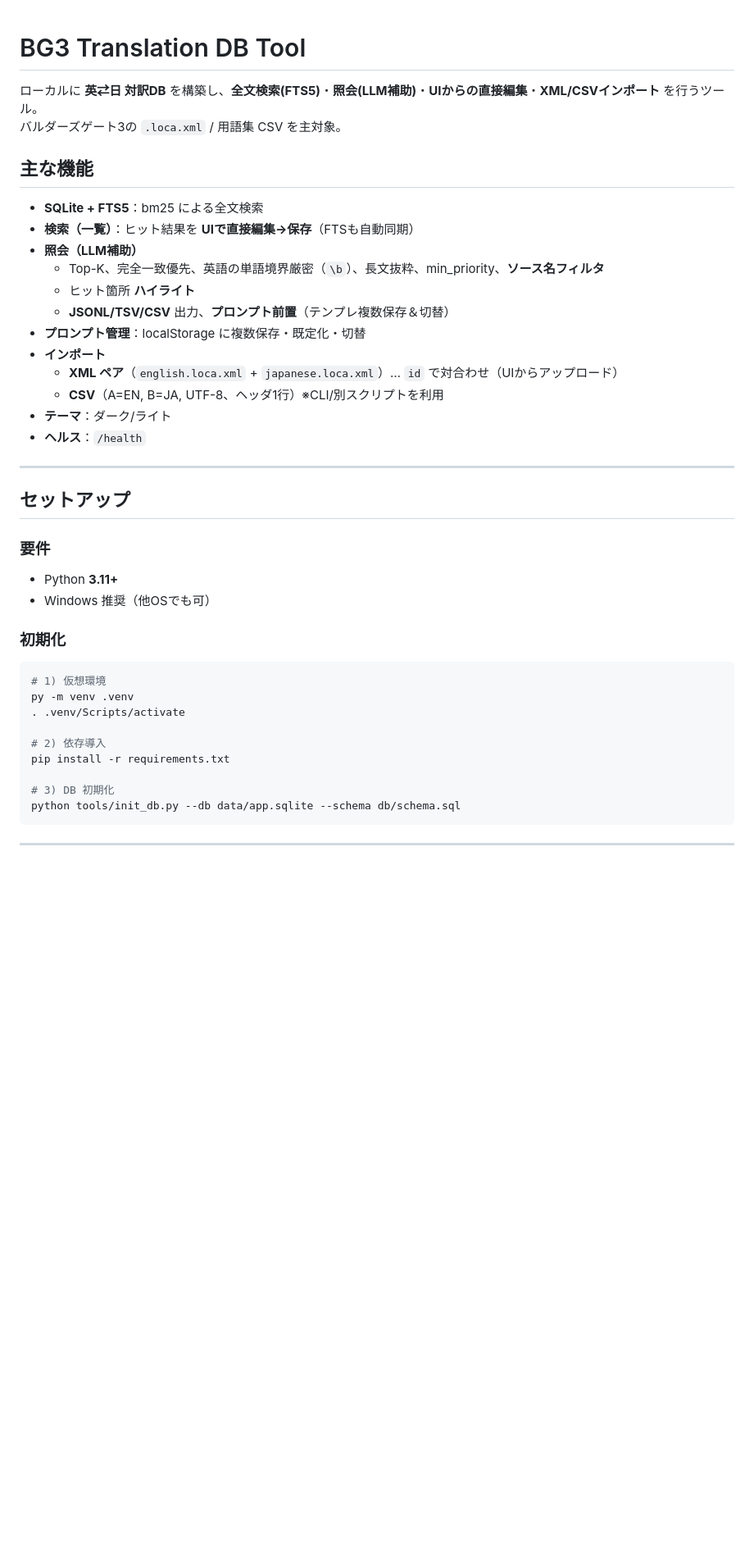
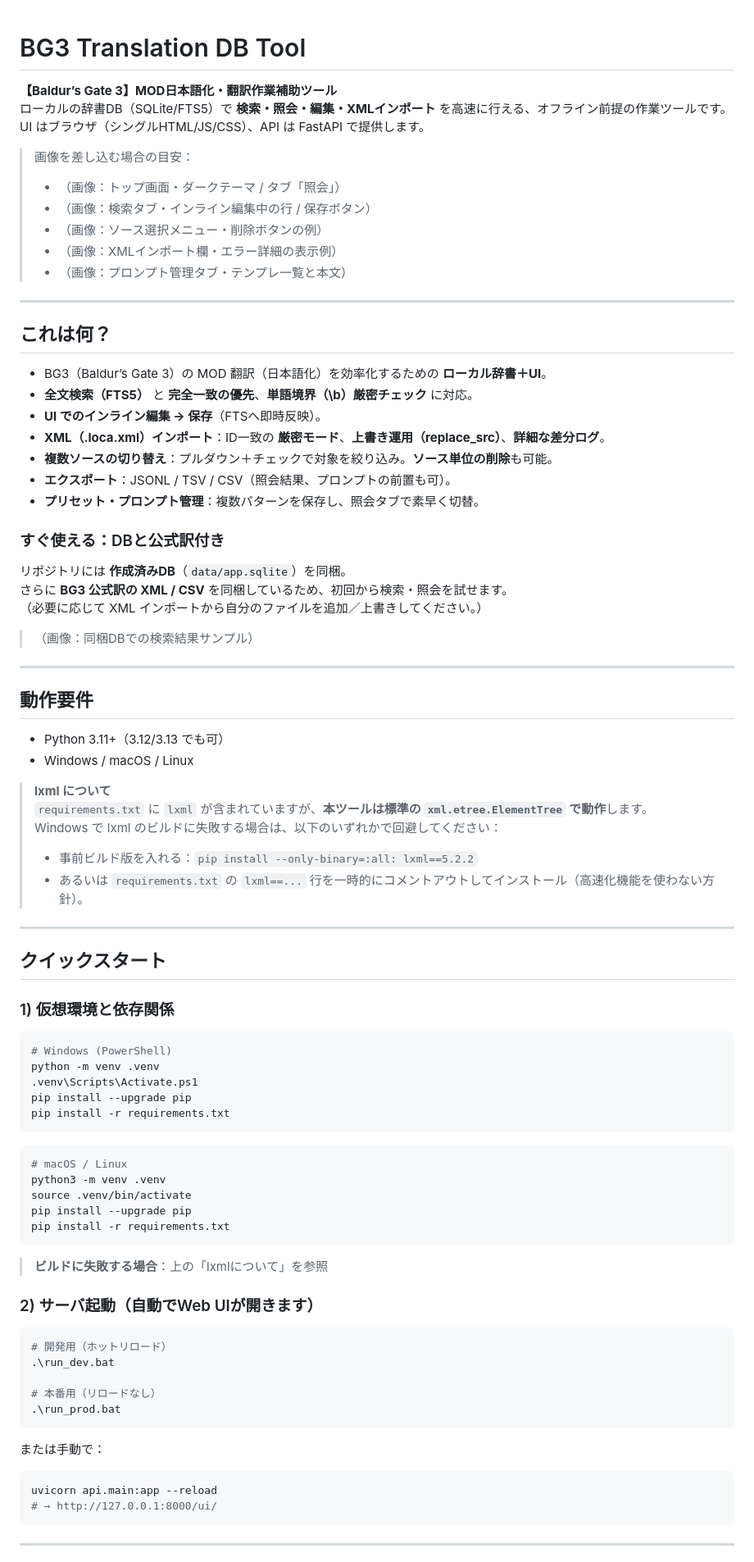
Before and after one commit to mattarilightcha/BG3-Translation-DB-Tool, a Markdown page: README.md, the part around one of its changes. Shown at 82% size. Drawn GitHub-style; blank space fills up the shorter version.

````diff
--- a/README.md
+++ b/README.md
@@ -1,41 +1,80 @@
 # BG3 Translation DB Tool
+**【Baldur’s Gate 3】MOD日本語化・翻訳作業補助ツール**
+ローカルの辞書DB（SQLite/FTS5）で **検索・照会・編集・XMLインポート** を高速に行える、オフライン前提の作業ツールです。
+UI はブラウザ（シングルHTML/JS/CSS）、API は FastAPI で提供します。
 
-ローカルに **英⇄日 対訳DB** を構築し、**全文検索(FTS5)**・**照会(LLM補助)**・**UIからの直接編集**・**XML/CSVインポート** を行うツール。
-バルダーズゲート3の `.loca.xml` / 用語集 CSV を主対象。
-
-## 主な機能
-- **SQLite + FTS5**：bm25 による全文検索
-- **検索（一覧）**：ヒット結果を **UIで直接編集→保存**（FTSも自動同期）
-- **照会（LLM補助）**
-  - Top-K、完全一致優先、英語の単語境界厳密（`\b`）、長文抜粋、min_priority、**ソース名フィルタ**
-  - ヒット箇所 **ハイライト**
-  - **JSONL/TSV/CSV** 出力、**プロンプト前置**（テンプレ複数保存＆切替）
-- **プロンプト管理**：localStorage に複数保存・既定化・切替
-- **インポート**
-  - **XML ペア**（`english.loca.xml` + `japanese.loca.xml`）… `id` で対合わせ（UIからアップロード）
-  - **CSV**（A=EN, B=JA, UTF-8、ヘッダ1行）※CLI/別スクリプトを利用
-- **テーマ**：ダーク/ライト
-- **ヘルス**：`/health`
+> 画像を差し込む場合の目安：
+> - （画像：トップ画面・ダークテーマ / タブ「照会」）
+> - （画像：検索タブ・インライン編集中の行 / 保存ボタン）
+> - （画像：ソース選択メニュー・削除ボタンの例）
+> - （画像：XMLインポート欄・エラー詳細の表示例）
+> - （画像：プロンプト管理タブ・テンプレ一覧と本文）
 
 ---
 
-## セットアップ
+## これは何？
+- BG3（Baldur’s Gate 3）の MOD 翻訳（日本語化）を効率化するための **ローカル辞書＋UI**。
+- **全文検索（FTS5）** と **完全一致の優先**、**単語境界（\b）厳密チェック** に対応。
+- **UI でのインライン編集 → 保存**（FTSへ即時反映）。
+- **XML（.loca.xml）インポート**：ID一致の **厳密モード**、**上書き運用（replace_src）**、**詳細な差分ログ**。
+- **複数ソースの切り替え**：プルダウン＋チェックで対象を絞り込み。**ソース単位の削除**も可能。
+- **エクスポート**：JSONL / TSV / CSV（照会結果、プロンプトの前置も可）。
+- **プリセット・プロンプト管理**：複数パターンを保存し、照会タブで素早く切替。
 
-### 要件
-- Python **3.11+**
-- Windows 推奨（他OSでも可）
+### すぐ使える：DBと公式訳付き
+リポジトリには **作成済みDB**（`data/app.sqlite`）を同梱。
+さらに **BG3 公式訳の XML / CSV** を同梱しているため、初回から検索・照会を試せます。
+（必要に応じて XML インポートから自分のファイルを追加／上書きしてください。）
 
-### 初期化
+> （画像：同梱DBでの検索結果サンプル）
+
+---
+
+## 動作要件
+- Python 3.11+（3.12/3.13 でも可）
+- Windows / macOS / Linux
+
+> **lxml について**
+> `requirements.txt` に `lxml` が含まれていますが、**本ツールは標準の `xml.etree.ElementTree` で動作**します。
+> Windows で lxml のビルドに失敗する場合は、以下のいずれかで回避してください：
+> - 事前ビルド版を入れる：`pip install --only-binary=:all: lxml==5.2.2`
+> - あるいは `requirements.txt` の `lxml==...` 行を一時的にコメントアウトしてインストール（高速化機能を使わない方針）。
+
+---
+
+## クイックスタート
+
+### 1) 仮想環境と依存関係
+```powershell
+# Windows (PowerShell)
+python -m venv .venv
+.venv\Scripts\Activate.ps1
+pip install --upgrade pip
+pip install -r requirements.txt
+```
+
 ```bash
-# 1) 仮想環境
-py -m venv .venv
-. .venv/Scripts/activate
+# macOS / Linux
+python3 -m venv .venv
+source .venv/bin/activate
+pip install --upgrade pip
+pip install -r requirements.txt
+```
 
-# 2) 依存導入
-pip install -r requirements.txt
+> **ビルドに失敗する場合**：上の「lxmlについて」を参照
 
-# 3) DB 初期化
-python tools/init_db.py --db data/app.sqlite --schema db/schema.sql
+### 2) サーバ起動（自動でWeb UIが開きます）
+```powershell
+# 開発用（ホットリロード）
+.\run_dev.bat
+
+# 本番用（リロードなし）
+.\run_prod.bat
+```
+または手動で：
+```bash
+uvicorn api.main:app --reload
+# → http://127.0.0.1:8000/ui/
 ```
 
 ---
````
Also changed, not shown: other parts of README.md (+76 -56 lines).
